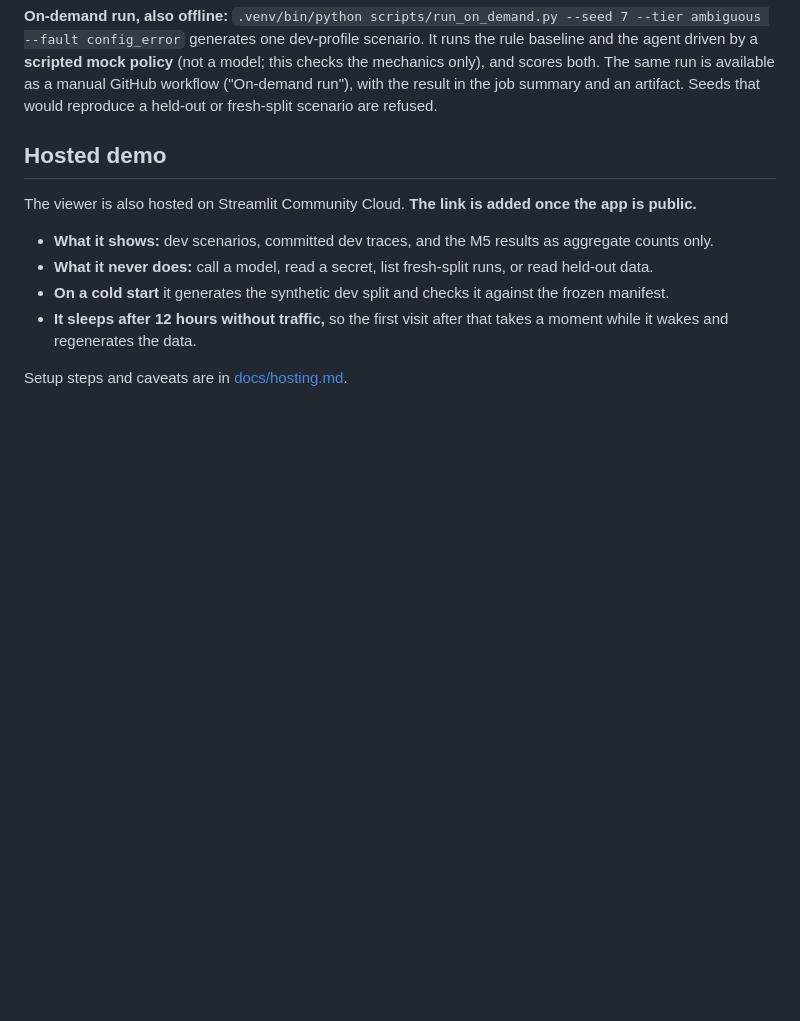
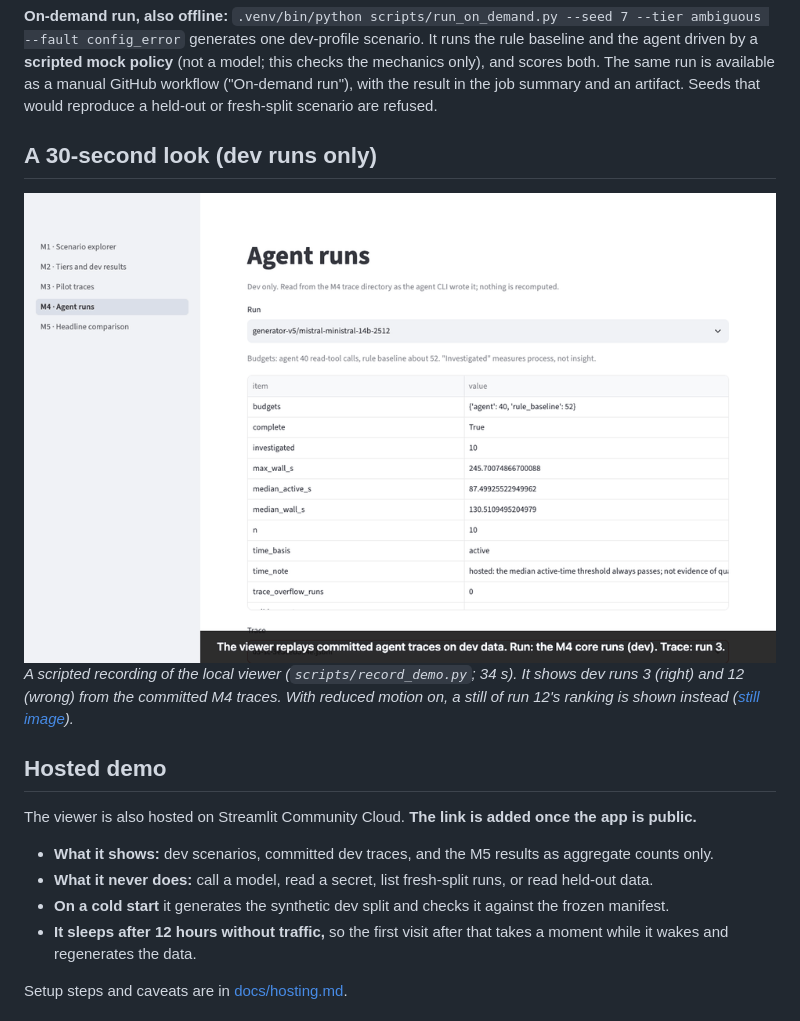
Before and after one commit to asad-104/sentinelops, a Markdown page: README.md, the part around the change. Rendered like a GitHub page; pictures changed too: docs/figures/demo.gif (added); blank space fills up the shorter version.

```diff
--- a/README.md
+++ b/README.md
@@ -66,6 +66,15 @@ Optional, the local viewer (dev data and committed outputs only; binds to 127.0.
 The viewer's pages: M1 scenario explorer, M2 tiers and dev results, M3 pilot traces, M4 agent runs (dev only), and **M5 headline comparison** (fresh-split aggregates only; no scenario content).
 
 **On-demand run, also offline:** `.venv/bin/python scripts/run_on_demand.py --seed 7 --tier ambiguous --fault config_error` generates one dev-profile scenario. It runs the rule baseline and the agent driven by a **scripted mock policy** (not a model; this checks the mechanics only), and scores both. The same run is available as a manual GitHub workflow ("On-demand run"), with the result in the job summary and an artifact. Seeds that would reproduce a held-out or fresh-split scenario are refused.
+
+## A 30-second look (dev runs only)
+
+<picture>
+  <source media="(prefers-reduced-motion: reduce)" srcset="docs/figures/demo-still.png">
+  <img alt="The local viewer replaying two committed dev traces. Run 3: a memory leak in payments; the agent moves through TRIAGE, GATHER, HYPOTHESIZE, VERIFY and REPORT, ranks payments / memory_leak first, and every claim links to the record it cites. Run 12: the real cause is a config change that cut auth's database pool; the agent ranks pool exhaustion first with high confidence, and its tool calls show only log and metric searches, so it never saw the config change." src="docs/figures/demo.gif" width="960">
+</picture>
+
+*A scripted recording of the local viewer (`scripts/record_demo.py`; 34 s). It shows dev runs 3 (right) and 12 (wrong) from the committed M4 traces. With reduced motion on, a still of run 12's ranking is shown instead ([still image](docs/figures/demo-still.png)).*
 
 ## Hosted demo
 
```
Also changed, not shown: CLAUDE.md (+2 -1 lines), docs/figures/demo-still.png (added), 3 other files.
